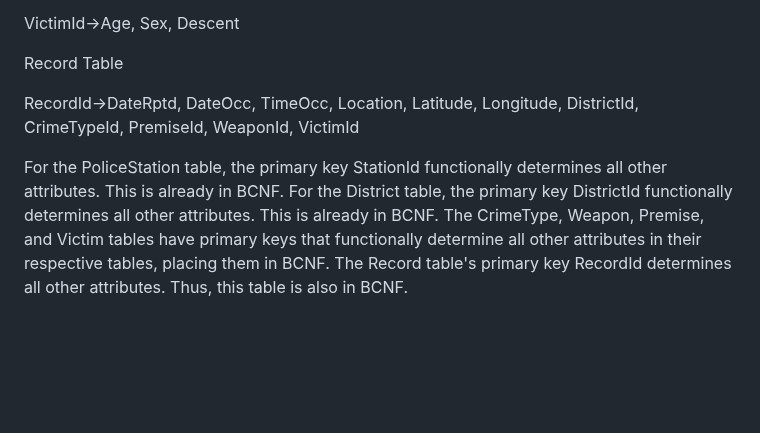
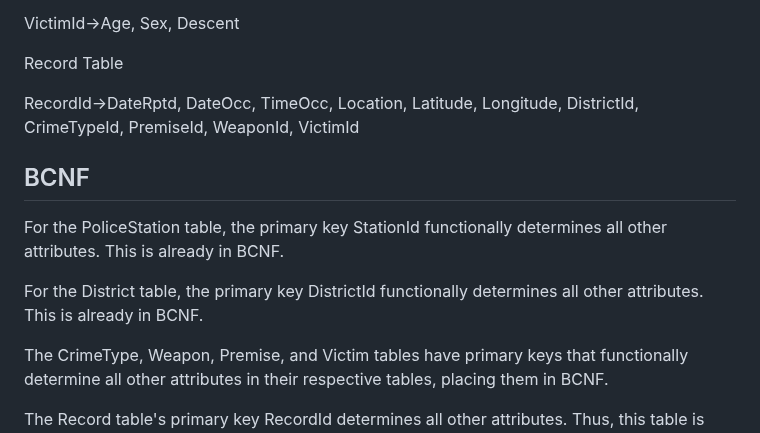
Before and after one commit to cs411-alawini/Los-Angeles-Crime-Data-Analysis, a Markdown page: doc/Database Design/Design Document.md, the part around the change. GitHub-like rendering; blank space fills up the shorter version.

```diff
--- a/doc/Database Design/Design Document.md
+++ b/doc/Database Design/Design Document.md
@@ -108,7 +108,12 @@ Record Table
 
 RecordId→DateRptd, DateOcc, TimeOcc, Location, Latitude, Longitude, DistrictId, CrimeTypeId, PremiseId, WeaponId, VictimId
 
+## BCNF
+
 For the PoliceStation table, the primary key StationId functionally determines all other attributes. This is already in BCNF.
+
 For the District table, the primary key DistrictId functionally determines all other attributes. This is already in BCNF.
+
 The CrimeType, Weapon, Premise, and Victim tables have primary keys that functionally determine all other attributes in their respective tables, placing them in BCNF.
+
 The Record table's primary key RecordId determines all other attributes. Thus, this table is also in BCNF.
```
